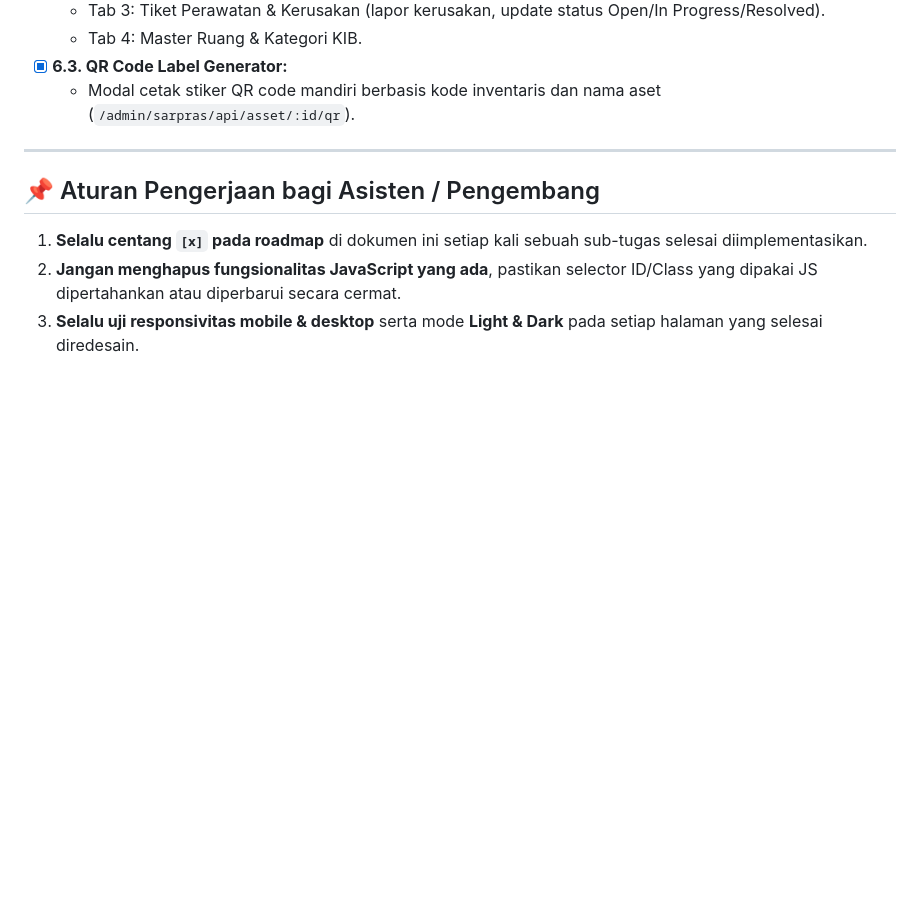
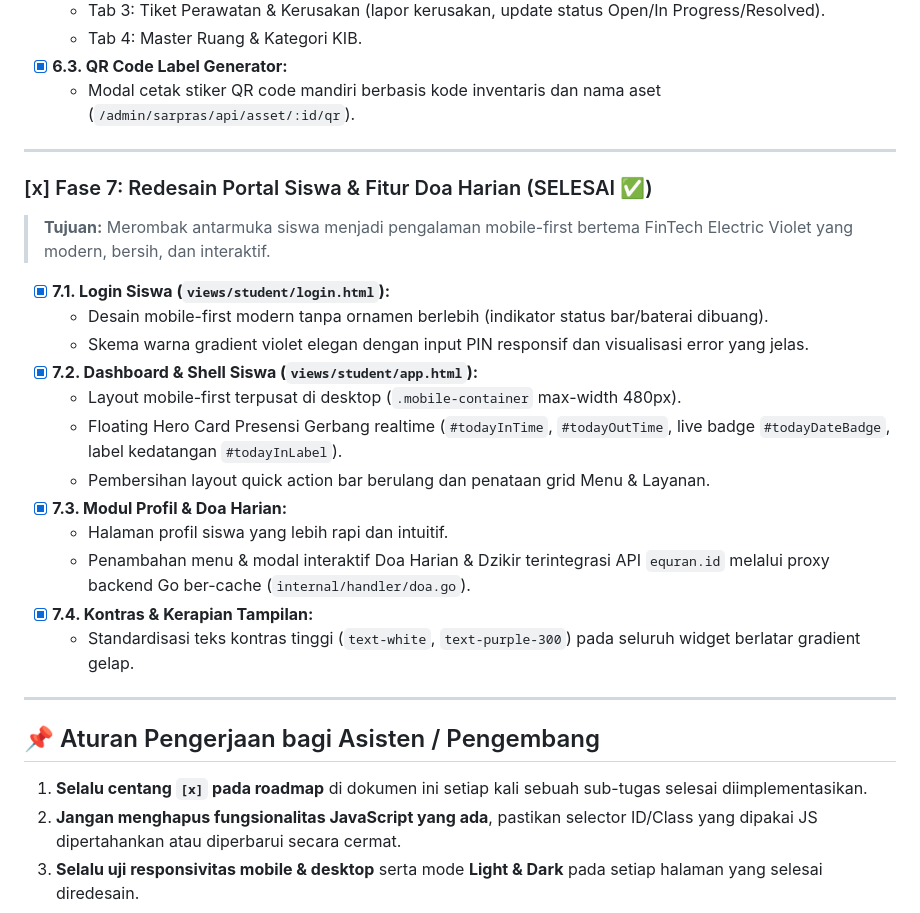
Before and after one commit to apepsiii/bell-apps, a Markdown page: REDESIGN.md, the part around the change. Rendered like a GitHub page; blank space fills up the shorter version.

```diff
--- a/REDESIGN.md
+++ b/REDESIGN.md
@@ -162,6 +162,24 @@ flowchart TD
 
 ---
 
+### [x] Fase 7: Redesain Portal Siswa & Fitur Doa Harian (SELESAI ✅)
+> **Tujuan:** Merombak antarmuka siswa menjadi pengalaman mobile-first bertema FinTech Electric Violet yang modern, bersih, dan interaktif.
+
+- [x] **7.1. Login Siswa (`views/student/login.html`):**
+  - Desain mobile-first modern tanpa ornamen berlebih (indikator status bar/baterai dibuang).
+  - Skema warna gradient violet elegan dengan input PIN responsif dan visualisasi error yang jelas.
+- [x] **7.2. Dashboard & Shell Siswa (`views/student/app.html`):**
+  - Layout mobile-first terpusat di desktop (`.mobile-container` max-width 480px).
+  - Floating Hero Card Presensi Gerbang realtime (`#todayInTime`, `#todayOutTime`, live badge `#todayDateBadge`, label kedatangan `#todayInLabel`).
+  - Pembersihan layout quick action bar berulang dan penataan grid Menu & Layanan.
+- [x] **7.3. Modul Profil & Doa Harian:**
+  - Halaman profil siswa yang lebih rapi dan intuitif.
+  - Penambahan menu & modal interaktif Doa Harian & Dzikir terintegrasi API `equran.id` melalui proxy backend Go ber-cache (`internal/handler/doa.go`).
+- [x] **7.4. Kontras & Kerapian Tampilan:**
+  - Standardisasi teks kontras tinggi (`text-white`, `text-purple-300`) pada seluruh widget berlatar gradient gelap.
+
+---
+
 ## 📌 Aturan Pengerjaan bagi Asisten / Pengembang
 1. **Selalu centang `[x]` pada roadmap** di dokumen ini setiap kali sebuah sub-tugas selesai diimplementasikan.
 2. **Jangan menghapus fungsionalitas JavaScript yang ada**, pastikan selector ID/Class yang dipakai JS dipertahankan atau diperbarui secara cermat.
```
Also changed, not shown: AGENTS.md (+25 -1 lines), README.md (+39 -16 lines).
